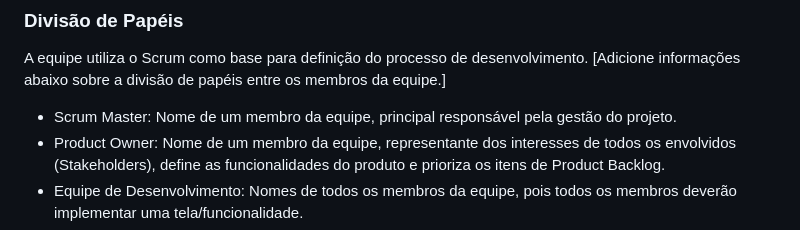
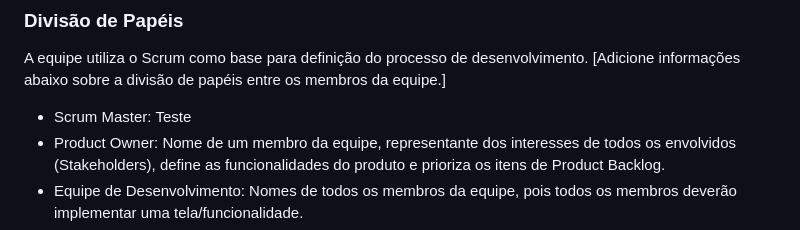
Before and after one commit to ICEI-PUC-Minas-PMV-ADS/pmv-ads-2024-1-e1-proj-web-t6-projeto-portal-ia, a Markdown page: documentos/03-Metodologia.md, the part around the change. GitHub-like rendering.

```diff
--- a/documentos/03-Metodologia.md
+++ b/documentos/03-Metodologia.md
@@ -13,7 +13,7 @@ A metodologia ágil escolhida para o desenvolvimento deste projeto foi o SCRUM,
 
 A equipe utiliza o Scrum como base para definição do processo de desenvolvimento.
 [Adicione informações abaixo sobre a divisão de papéis entre os membros da equipe.]
-- Scrum Master: Nome de um membro da equipe, principal responsável pela gestão do projeto.
+- Scrum Master: Teste
 - Product Owner: Nome de um membro da equipe, representante dos interesses de todos os envolvidos (Stakeholders), define as funcionalidades do produto e prioriza os itens de Product Backlog.
 - Equipe de Desenvolvimento: Nomes de todos os membros da equipe, pois todos os membros deverão implementar uma tela/funcionalidade.
 - Equipe de Design: Nomes dos membros da equipe que trabalharão com design.
```
